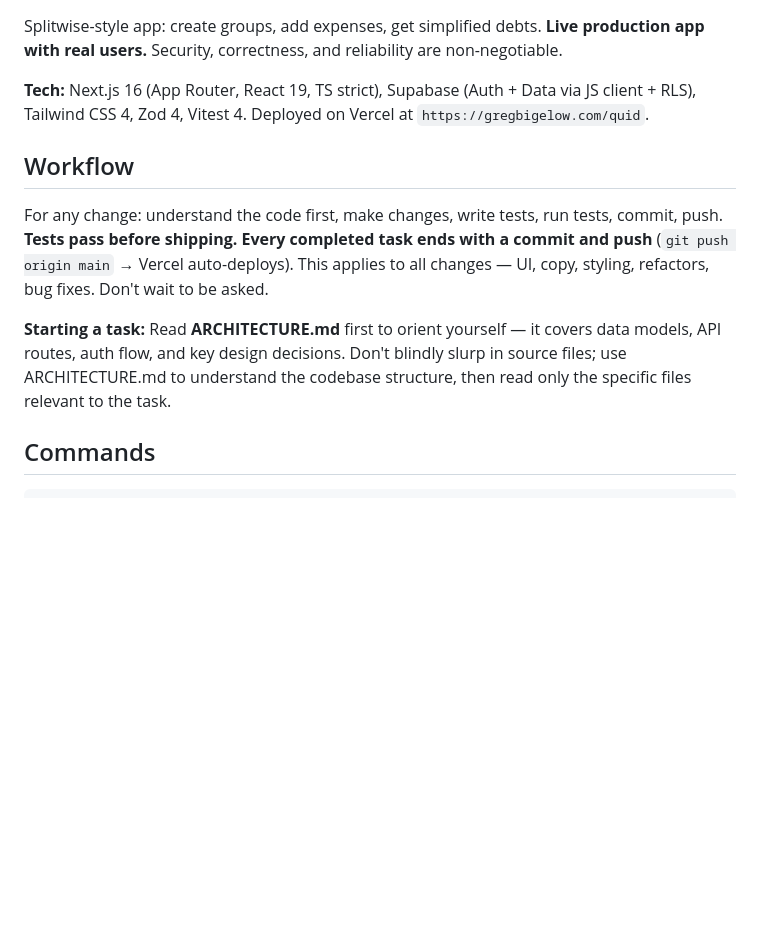
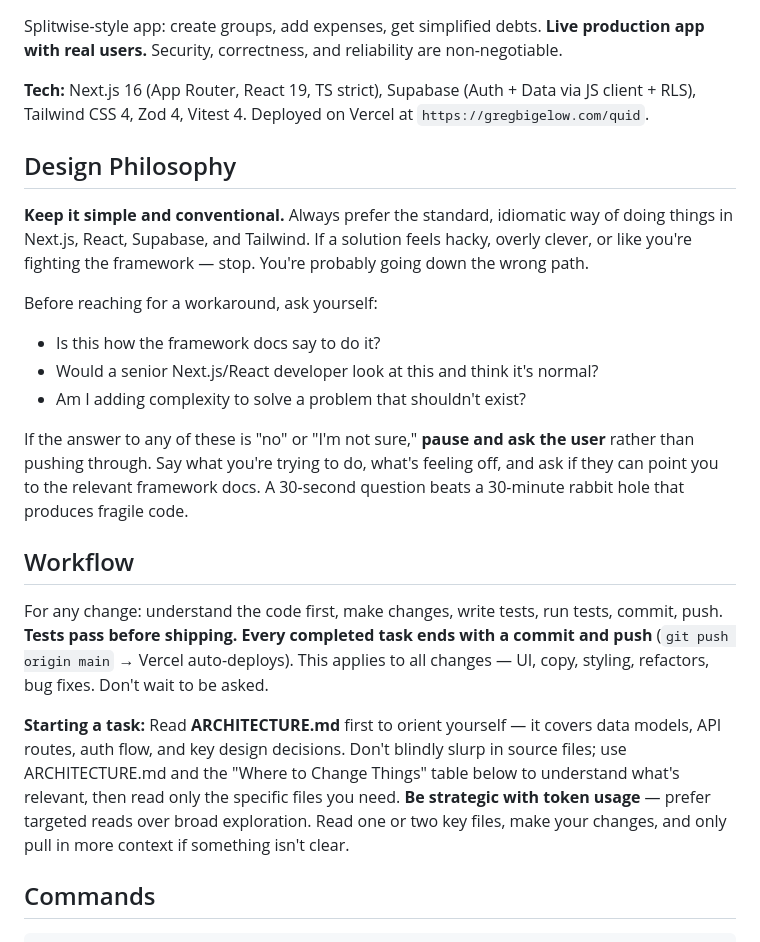
Before and after one commit to gregab/quid, a Markdown page: CLAUDE.md, the part around the change. Rendered like a GitHub page; blank space fills up the shorter version.

Commit message:
Docs: add Design Philosophy section and refine task-start guidance in CLAUDE.md
Co-Authored-By: Claude Opus 4.6 <noreply@anthropic.com>

````diff
--- a/CLAUDE.md
+++ b/CLAUDE.md
@@ -4,11 +4,22 @@ Splitwise-style app: create groups, add expenses, get simplified debts. **Live p
 
 **Tech:** Next.js 16 (App Router, React 19, TS strict), Supabase (Auth + Data via JS client + RLS), Tailwind CSS 4, Zod 4, Vitest 4. Deployed on Vercel at `https://gregbigelow.com/quid`.
 
+## Design Philosophy
+
+**Keep it simple and conventional.** Always prefer the standard, idiomatic way of doing things in Next.js, React, Supabase, and Tailwind. If a solution feels hacky, overly clever, or like you're fighting the framework — stop. You're probably going down the wrong path.
+
+Before reaching for a workaround, ask yourself:
+- Is this how the framework docs say to do it?
+- Would a senior Next.js/React developer look at this and think it's normal?
+- Am I adding complexity to solve a problem that shouldn't exist?
+
+If the answer to any of these is "no" or "I'm not sure," **pause and ask the user** rather than pushing through. Say what you're trying to do, what's feeling off, and ask if they can point you to the relevant framework docs. A 30-second question beats a 30-minute rabbit hole that produces fragile code.
+
 ## Workflow
 
 For any change: understand the code first, make changes, write tests, run tests, commit, push. **Tests pass before shipping. Every completed task ends with a commit and push** (`git push origin main` → Vercel auto-deploys). This applies to all changes — UI, copy, styling, refactors, bug fixes. Don't wait to be asked.
 
-**Starting a task:** Read **ARCHITECTURE.md** first to orient yourself — it covers data models, API routes, auth flow, and key design decisions. Don't blindly slurp in source files; use ARCHITECTURE.md to understand the codebase structure, then read only the specific files relevant to the task.
+**Starting a task:** Read **ARCHITECTURE.md** first to orient yourself — it covers data models, API routes, auth flow, and key design decisions. Don't blindly slurp in source files; use ARCHITECTURE.md and the "Where to Change Things" table below to understand what's relevant, then read only the specific files you need. **Be strategic with token usage** — prefer targeted reads over broad exploration. Read one or two key files, make your changes, and only pull in more context if something isn't clear.
 
 ## Commands
 ```bash
````
